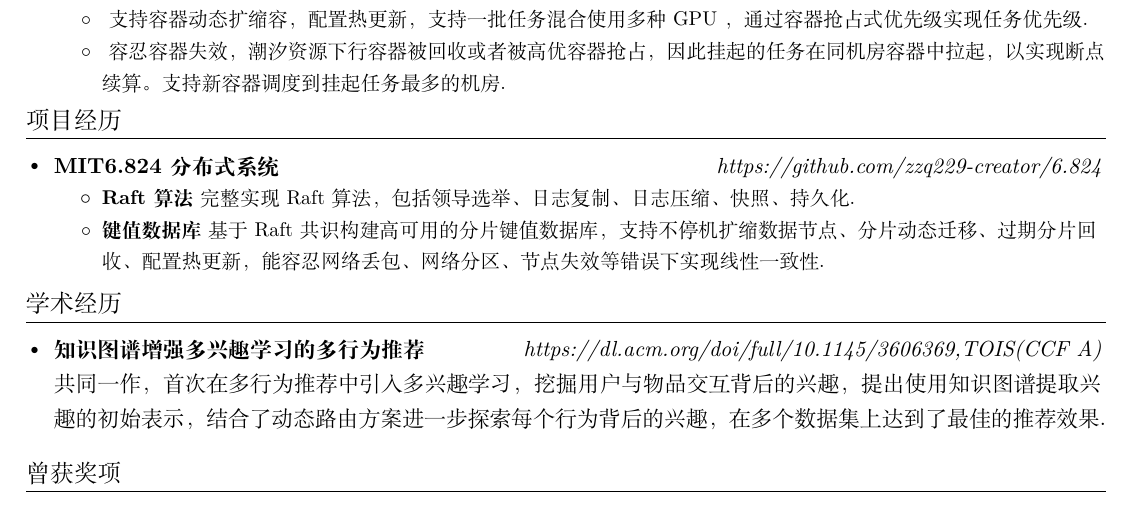
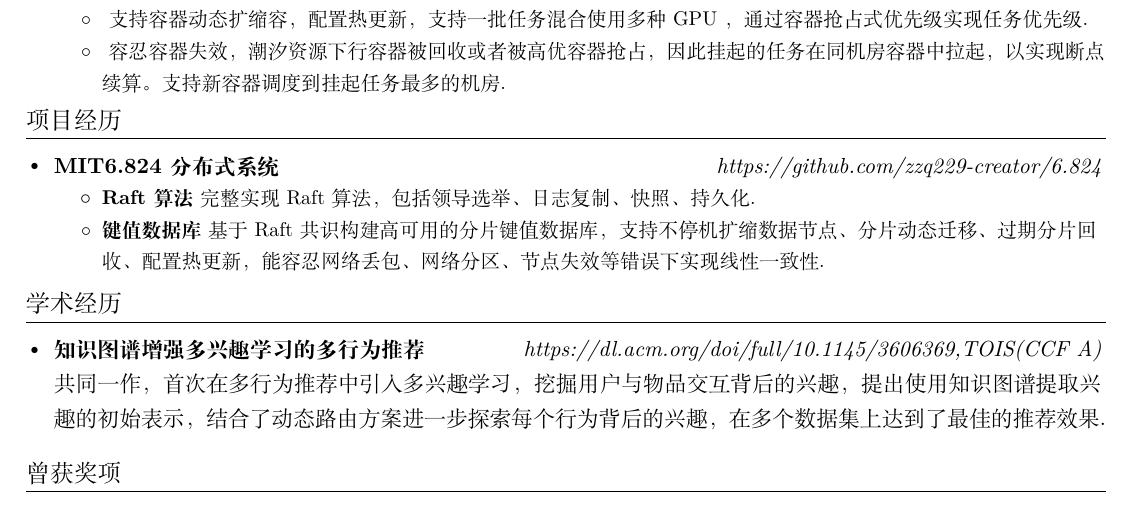
Before and after one commit to zziqi229/resume4job, a LaTeX CV (resume.tex): part of the page, cut so that both start at the same text. Compiled offline with XeLaTeX.

Commit message:
fix: remove rizhi yasuo kuaizhao

```diff
--- a/resume.tex
+++ b/resume.tex
@@ -162,7 +162,7 @@
                 % \resumeItem{MapReduce}
                     % {根据MapReduce论文实现了一个分布式MapReduce框架，实现worker失效处理}
                 \resumeItem{Raft算法}
-                    {完整实现 Raft 算法，包括领导选举、日志复制、日志压缩、快照、持久化.}
+                    {完整实现 Raft 算法，包括领导选举、日志复制、快照、持久化.}
                 \resumeItem{键值数据库}
                     {基于Raft共识构建高可用的分片键值数据库，支持不停机扩缩数据节点、分片动态迁移、过期分片回收、配置热更新，能容忍网络丢包、网络分区、节点失效等错误下实现线性一致性.
                         % \begin{itemize}
```
